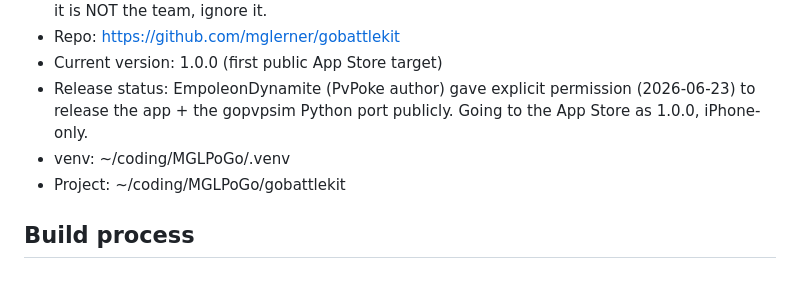
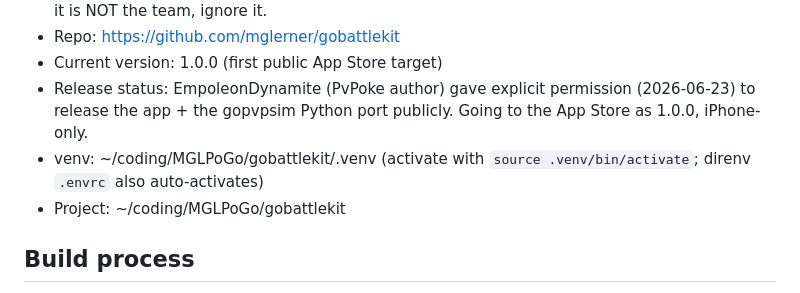
Before and after one commit to mglerner/gobattlekit, a Markdown page: CLAUDE.md, the part around the change. Rendered like a GitHub page.

Commit message:
CLAUDE.md: correct venv path to gobattlekit/.venv
The venv is in the project dir, not one level up; note the .envrc auto-activation.

Co-Authored-By: Claude Opus 4.8 (1M context) <noreply@anthropic.com>

```diff
--- a/CLAUDE.md
+++ b/CLAUDE.md
@@ -12,7 +12,8 @@ A Pokémon GO PvP companion app built with Python/BeeWare (Briefcase + Toga).
 - Release status: EmpoleonDynamite (PvPoke author) gave explicit permission
   (2026-06-23) to release the app + the gopvpsim Python port publicly.
   Going to the App Store as 1.0.0, iPhone-only.
-- venv: ~/coding/MGLPoGo/.venv
+- venv: ~/coding/MGLPoGo/gobattlekit/.venv (activate with `source
+  .venv/bin/activate`; direnv `.envrc` also auto-activates)
 - Project: ~/coding/MGLPoGo/gobattlekit
 
 ## Build process
```
